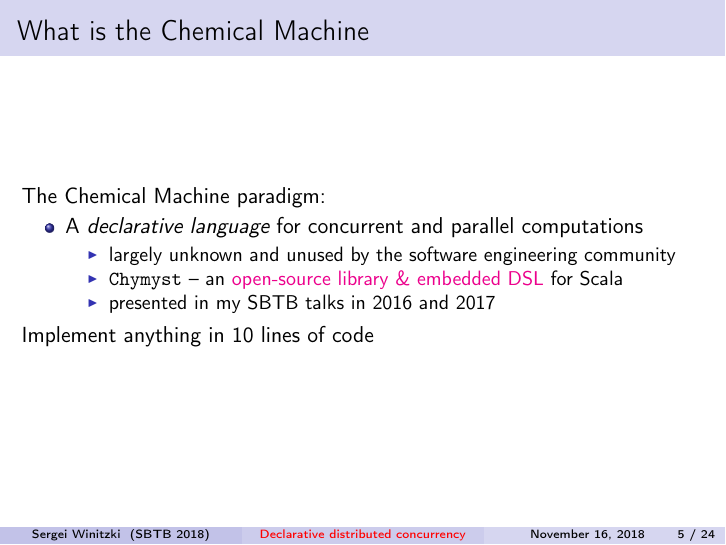
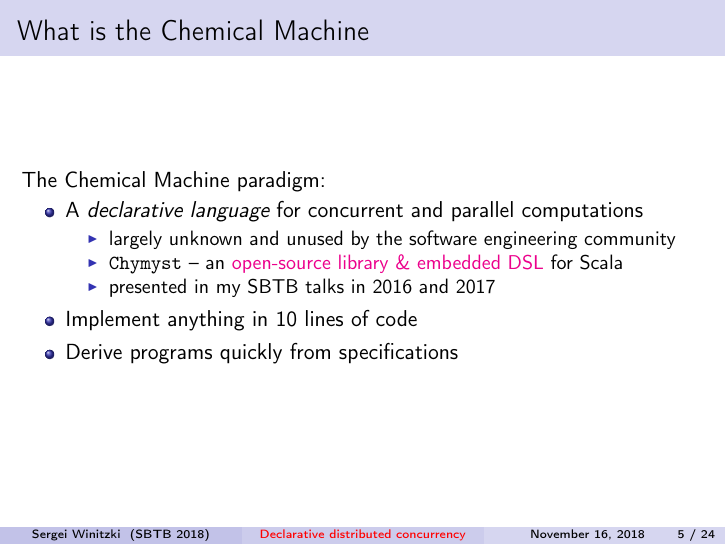
Before and after one commit to winitzki/talks, LaTeX slides (join_calculus/chymyst_2018_SBTB.tex): page 5 of 24. The pictures show the PDF file join_calculus/chymyst_2018_SBTB.pdf that the author committed with the source; the source files are stored in an older character set and shown here as Unicode.

Commit message:
minor changes

```diff
--- a/join_calculus/chymyst_2018_SBTB.tex
+++ b/join_calculus/chymyst_2018_SBTB.tex
@@ -178,8 +178,9 @@ The Chemical Machine paradigm:
 for Scala
 \item presented in my SBTB talks in 2016 and 2017
 \end{itemize}
+\item Implement anything in 10 lines of code
+\item Derive programs quickly from specifications
 \end{itemize}
-Implement anything in 10 lines of code
 \end{frame}
 
 \begin{frame}{Chemical Machine vs.~Amazon's AWS Lambda}
```
Also changed, not shown: join_calculus/chymyst_2018_SBTB.pdf, join_calculus/chymyst_2018_SBTB.tex (2 more changed lines), 1 other file.
